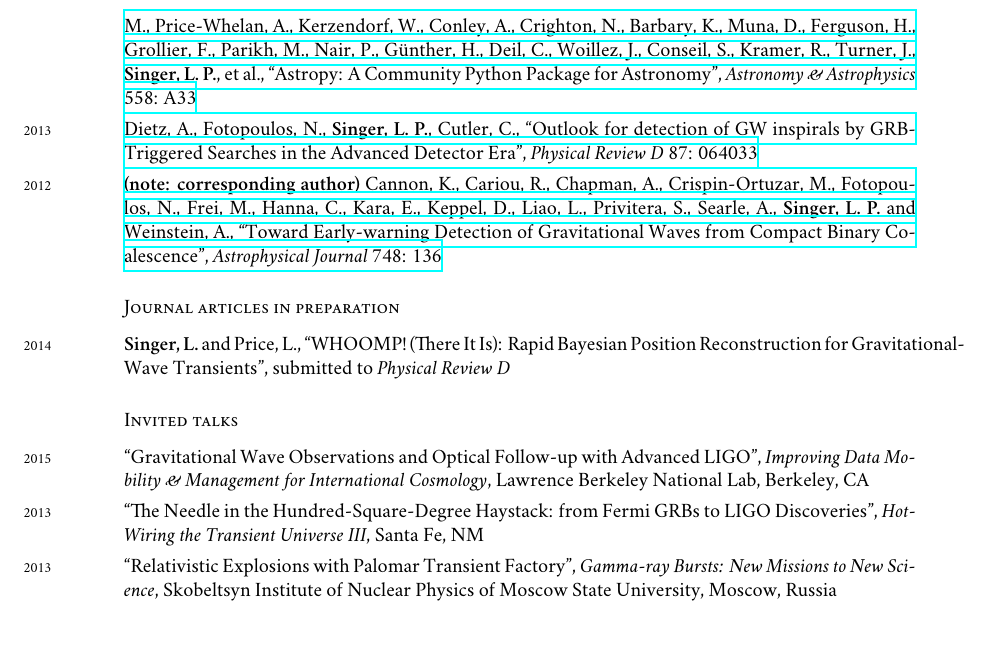
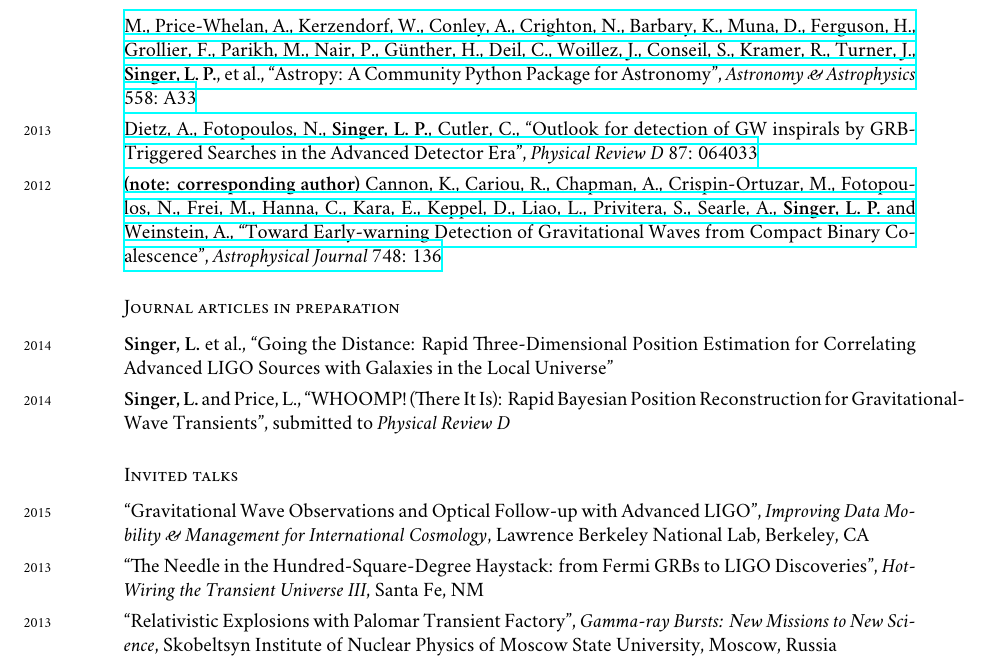
Before and after one commit to lpsinger/leo-singer-cv, a LaTeX CV (cv.tex): part of page 2 of 4, cut so that both start at the same text, the shorter picture padded with empty space. Compiled offline with XeLaTeX; a missing font is replaced by an installed copy or a similar font.

Commit message:
Add 'Going the Distance' paper

```diff
--- a/cv.tex
+++ b/cv.tex
@@ -181,6 +181,8 @@ Thesis Title: “From \emph{Fermi} GRBs to LIGO Discoveries: The Needle in the 1
 
 \subsection*{Journal articles in preparation}
 
+\years{2014}\textbf{Singer, L.} et al., “Going the Distance: Rapid Three-Dimensional Position Estimation for Correlating Advanced LIGO Sources with Galaxies in the Local Universe"\\[0.125cm]
+%
 \years{2014}\textbf{Singer, L.} and Price, L., “WHOOMP! (There It Is): Rapid Bayesian Position Reconstruction for Gravitational-Wave Transients", submitted to \emph{Physical Review D}
 
 \subsection*{Invited talks}
```
